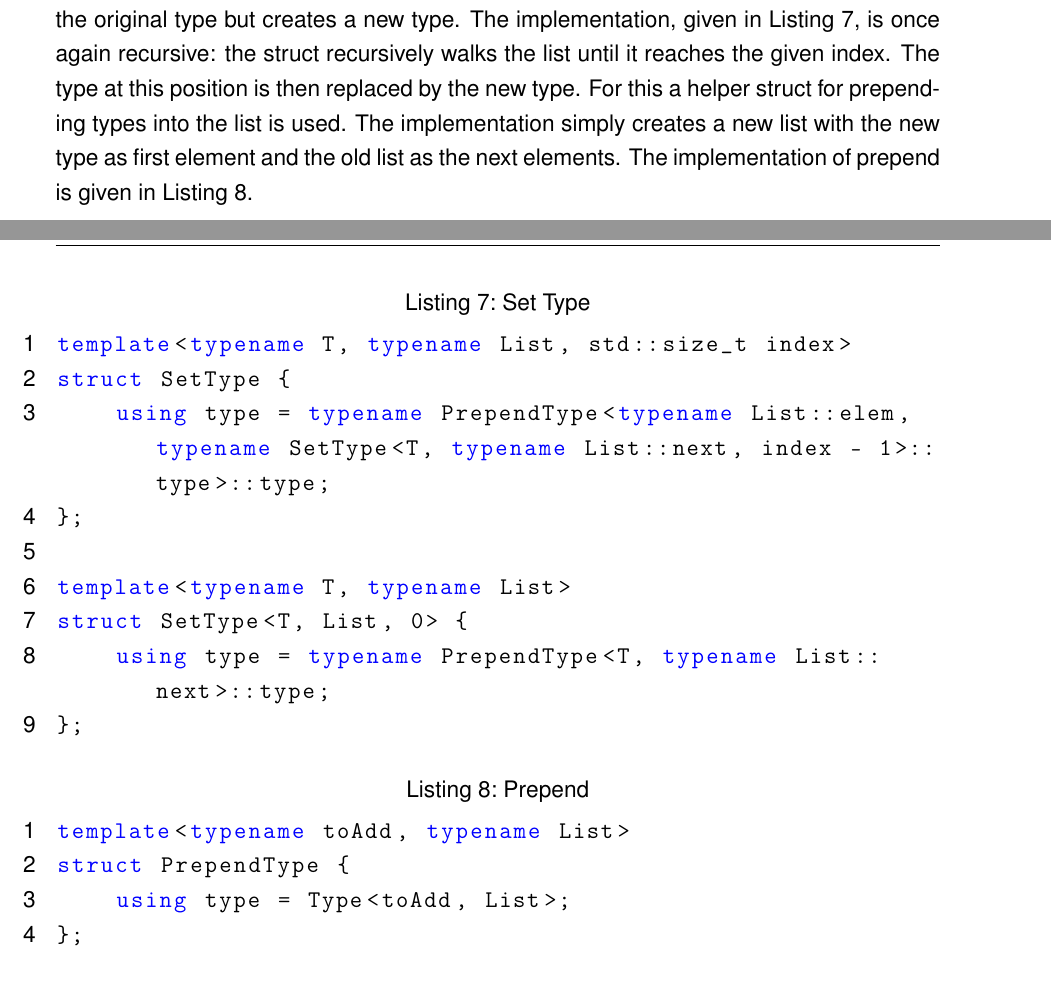
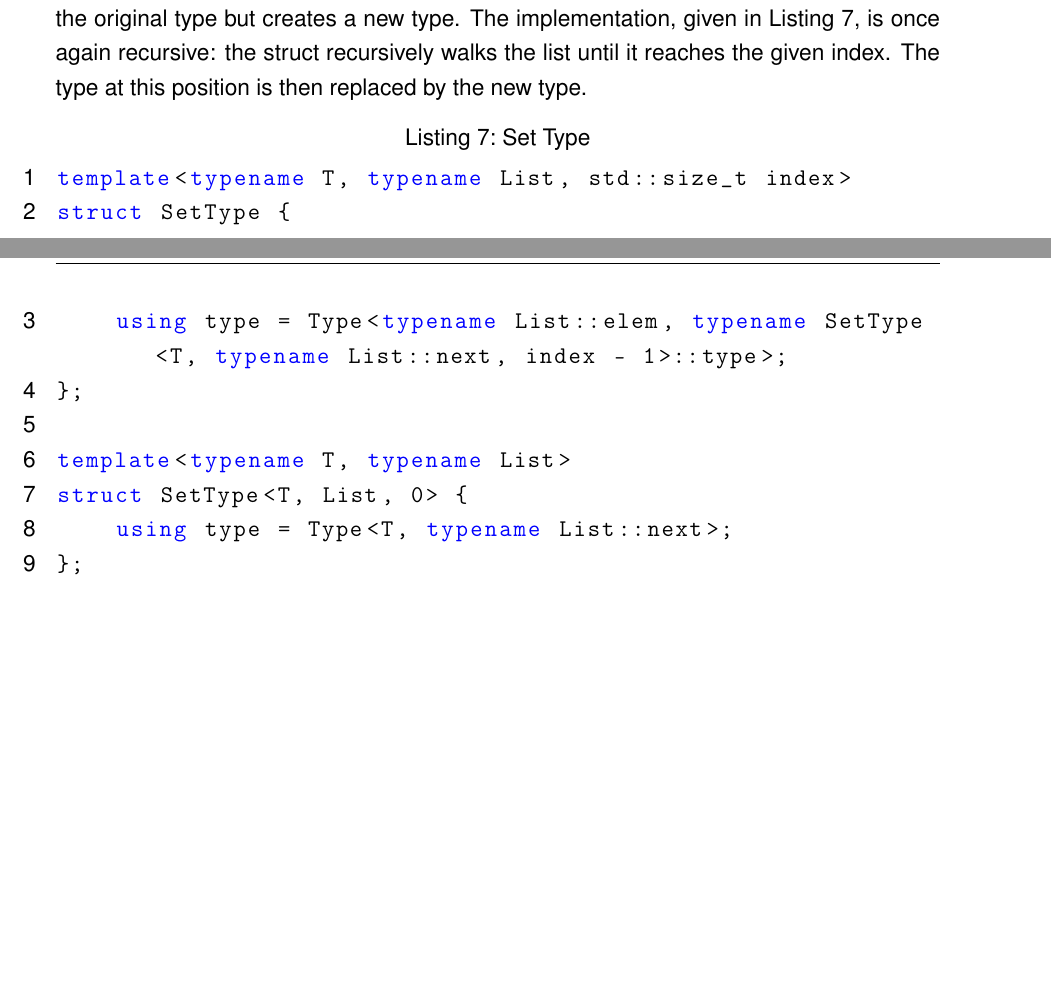
Before and after one commit to aul12/TemplateCpuReport, a LaTeX document (main.tex, which reads code/prepend.cpp, concepts.tex): two parts of pages 7 and 8 of 11, joined at a grey line, cut so that both start at the same text, the shorter picture padded with empty space. Compiled offline with pdfLaTeX.

Commit message:
Improved concept, todo for implementation

```diff
--- a/code/prepend.cpp
+++ /dev/null
@@ -1,4 +0,0 @@
-template<typename toAdd, typename List>
-struct PrependType {
-    using type = Type<toAdd, List>;
-};
--- a/concepts.tex
+++ b/concepts.tex
@@ -68,15 +68,9 @@ a given index. As types are immutable and can not be changed once created this s
 does not change the original type but creates a new type. The implementation, given
 in Listing \ref{lst:set}, is once again recursive:
 the struct recursively walks the list until it reaches the given index. The
-type at this position is then replaced by the new type. For this a helper struct for
-prepending types into the list is used.
-The implementation simply creates a new list with the new type as first element
-and the old list as the next elements. The implementation of prepend is given
-in Listing \ref{lst:prepend}.
+type at this position is then replaced by the new type.
 
 \lstinputlisting[caption={Set Type}, label={lst:set}]{code/set.cpp}
-
-\lstinputlisting[caption={Prepend}, label={lst:prepend}]{code/prepend.cpp}
 
 \subsection{Concepts}
 In the struct definitions above many of the template type arguments can not be arbitrary
```
Also changed, not shown: code/set.cpp (+2 -2 lines), impl.tex (+9 -0 lines).
